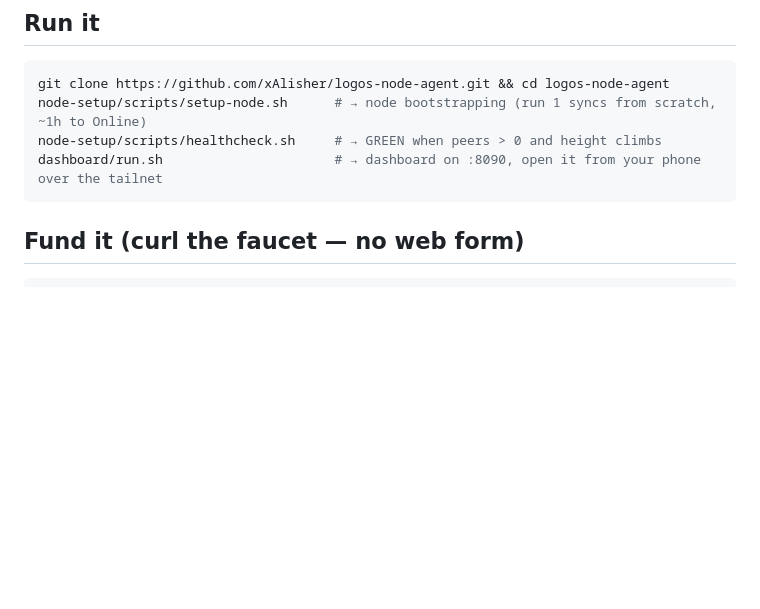
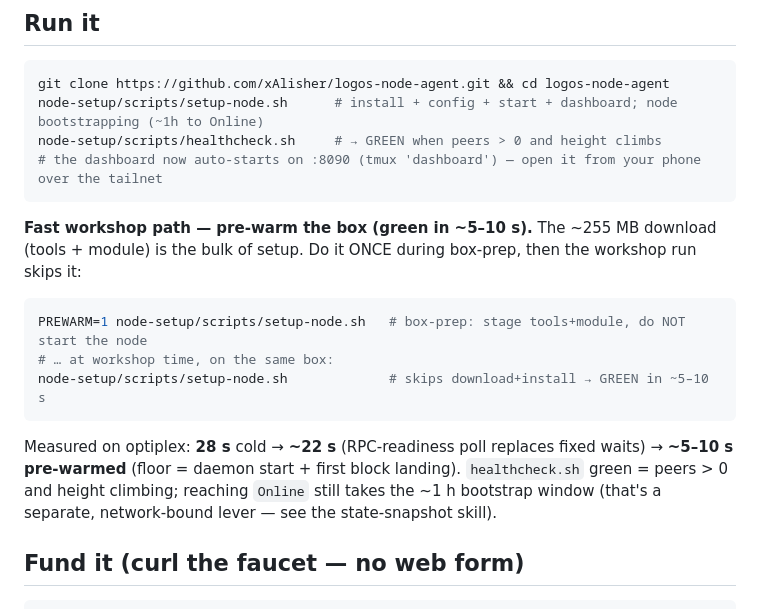
Before and after one commit to xAlisher/logos-node-agent, a Markdown page: node-setup/README.md, the part around the change. Rendered like a GitHub page; blank space fills up the shorter version.

Commit message:
docs(node): document the pre-warm fast path (green in ~5-10s) + dashboard auto-start

````diff
--- a/node-setup/README.md
+++ b/node-setup/README.md
@@ -67,10 +67,22 @@ no sudo**. The only sudo is box-prep `apt` (done once). Surviving a power *outag
 
 ```bash
 git clone https://github.com/xAlisher/logos-node-agent.git && cd logos-node-agent
-node-setup/scripts/setup-node.sh      # → node bootstrapping (run 1 syncs from scratch, ~1h to Online)
+node-setup/scripts/setup-node.sh      # install + config + start + dashboard; node bootstrapping (~1h to Online)
 node-setup/scripts/healthcheck.sh     # → GREEN when peers > 0 and height climbs
-dashboard/run.sh                      # → dashboard on :8090, open it from your phone over the tailnet
+# the dashboard now auto-starts on :8090 (tmux 'dashboard') — open it from your phone over the tailnet
 ```
+
+**Fast workshop path — pre-warm the box (green in ~5–10 s).** The ~255 MB download (tools + module) is the
+bulk of setup. Do it ONCE during box-prep, then the workshop run skips it:
+```bash
+PREWARM=1 node-setup/scripts/setup-node.sh   # box-prep: stage tools+module, do NOT start the node
+# … at workshop time, on the same box:
+node-setup/scripts/setup-node.sh             # skips download+install → GREEN in ~5–10 s
+```
+Measured on optiplex: **28 s** cold → **~22 s** (RPC-readiness poll replaces fixed waits) → **~5–10 s
+pre-warmed** (floor = daemon start + first block landing). `healthcheck.sh` green = peers > 0 and height
+climbing; reaching `Online` still takes the ~1 h bootstrap window (that's a separate, network-bound lever —
+see the state-snapshot skill).
 
 ## Fund it (curl the faucet — no web form)
 
````
